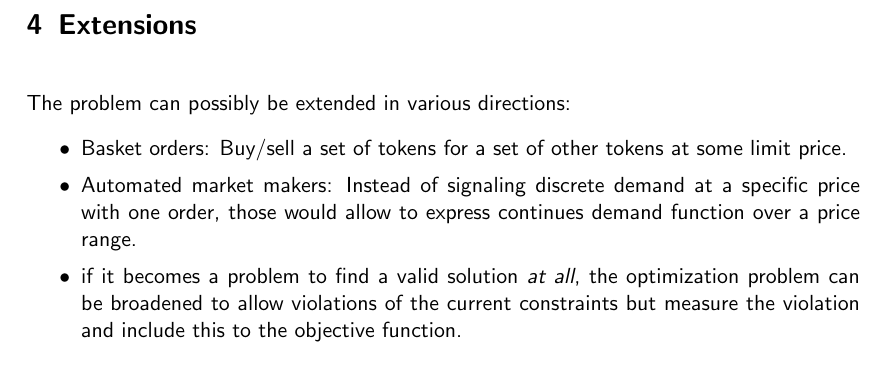
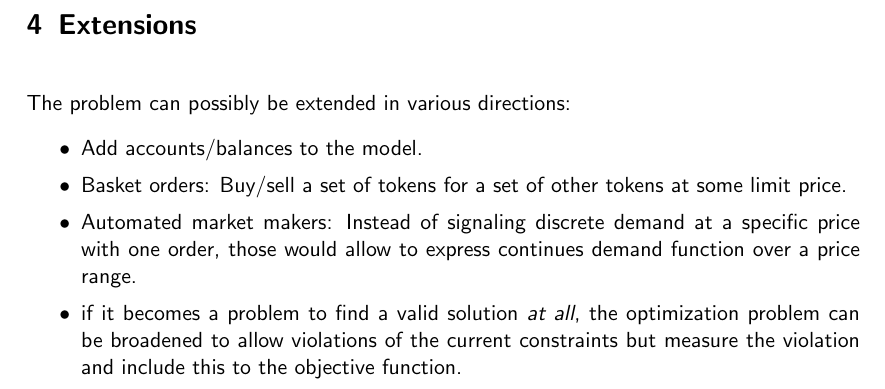
Before and after one commit to gnosis/dex-research, a LaTeX paper (BatchAuctionOptimization/batchauctions.tex): part of page 22 of 23, cut so that both start at the same text. Compiled offline with pdfLaTeX.

Commit message:
Add extension (accounts/balances).

```diff
--- a/BatchAuctionOptimization/batchauctions.tex
+++ b/BatchAuctionOptimization/batchauctions.tex
@@ -1227,6 +1227,7 @@ If larger problems are to be considered, we can think of the following heuristic
 
 The problem can possibly be extended in various directions:
 \begin{itemize}
+  \item Add accounts/balances to the model.
   \item Basket orders: Buy/sell a set of tokens for a set of other tokens at some limit price.
   \item Automated market makers: Instead of signaling discrete demand at a specific price with one
   order, those would allow to express continues demand function over a price range.
```
